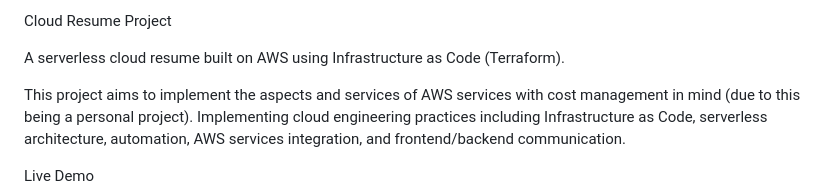
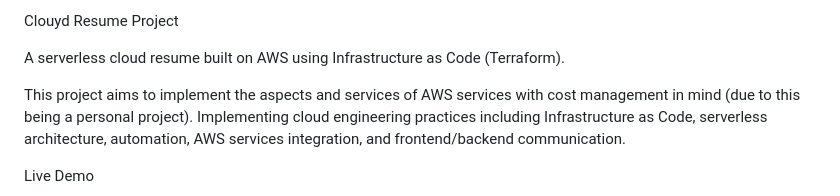
Before and after one commit to FarhanAzrayl/cloud-resume, a Markdown page: README.md, the part around the change. Rendered like a GitHub page.

```diff
--- a/README.md
+++ b/README.md
@@ -1,4 +1,4 @@
-Cloud Resume Project
+Clouyd Resume Project
 
 A serverless cloud resume built on AWS using Infrastructure as Code (Terraform).
 
```
